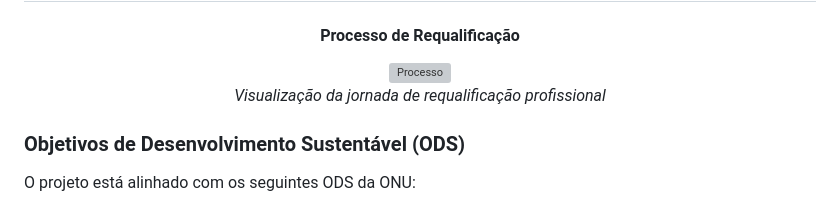
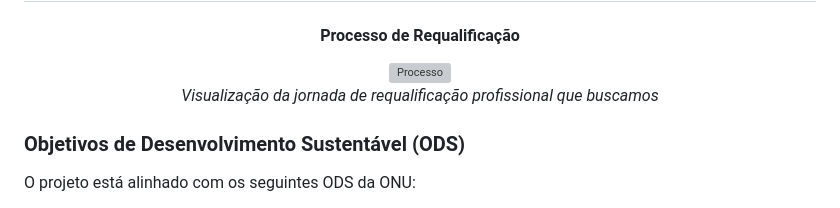
Before and after one commit to FIAP-Cod3X/Global_Solution_Rota_Certa, a Markdown page: README.md, the part around one of its changes. Drawn GitHub-style; grey boxes are pictures that could not be loaded.

```diff
--- a/README.md
+++ b/README.md
@@ -256,7 +265,7 @@ Global_Solution_Rota_Certa/
 #### Processo de Requalificação
 <img src="./assets/pessoas2.jpg" alt="Processo" width="700">
 
-*Visualização da jornada de requalificação profissional*
+*Visualização da jornada de requalificação profissional que buscamos*
 
 </div>
 
```
Also changed, not shown: other parts of README.md (+10 -1 lines).
